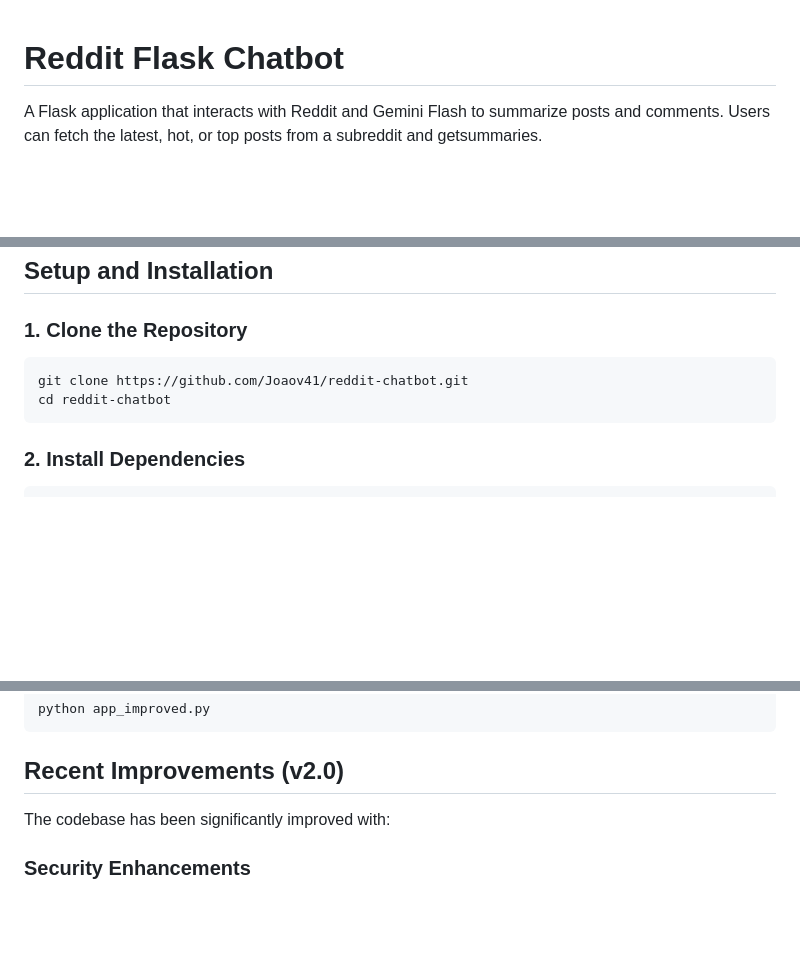
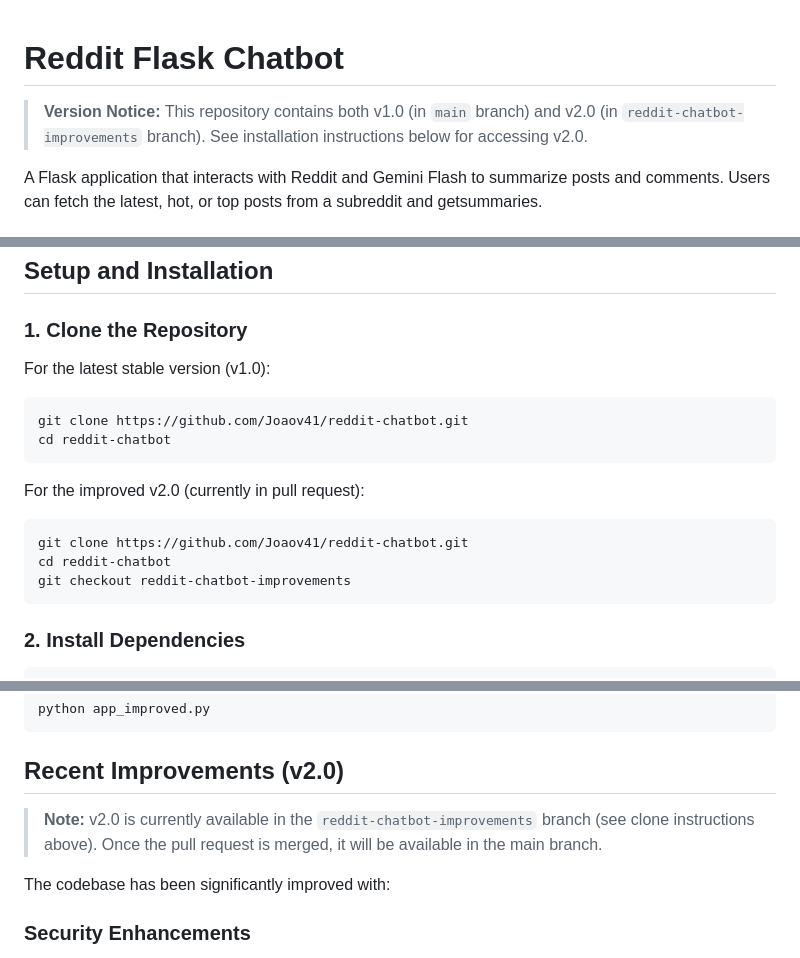
Before and after one commit to Joaov41/reddit-chatbot, a Markdown page: README.md, 3 parts joined by grey strips. GitHub-like rendering; blank space fills up the shorter version.

Commit message:
Update README: Add clear instructions for accessing v2.0 before PR merge
- Added version notice at the top of README
- Updated clone instructions to show how to get v2.0 branch
- Added note that v2.0 is currently in a pull request
- Clarified that main branch contains v1.0 until PR is merged

````diff
--- a/README.md
+++ b/README.md
@@ -1,4 +1,6 @@
 # Reddit Flask Chatbot
+
+> **Version Notice:** This repository contains both v1.0 (in `main` branch) and v2.0 (in `reddit-chatbot-improvements` branch). See installation instructions below for accessing v2.0.
 
 A Flask application that interacts with Reddit and Gemini Flash to summarize posts and comments. Users can fetch the latest, hot, or top posts from a subreddit and getsummaries.
 
@@ -37,9 +39,17 @@ Switched from OpenAI to Gemini 2.0 Flash - very fast, with a very big context, e
 
 ### 1. Clone the Repository
 
+For the latest stable version (v1.0):
 ```bash
 git clone https://github.com/Joaov41/reddit-chatbot.git
 cd reddit-chatbot
+```
+
+For the improved v2.0 (currently in pull request):
+```bash
+git clone https://github.com/Joaov41/reddit-chatbot.git
+cd reddit-chatbot
+git checkout reddit-chatbot-improvements
 ```
 
 ### 2. Install Dependencies
@@ -73,6 +83,8 @@ python app_improved.py
 
 ## Recent Improvements (v2.0)
 
+> **Note:** v2.0 is currently available in the `reddit-chatbot-improvements` branch (see clone instructions above). Once the pull request is merged, it will be available in the main branch.
+
 The codebase has been significantly improved with:
 
 ### Security Enhancements
````
